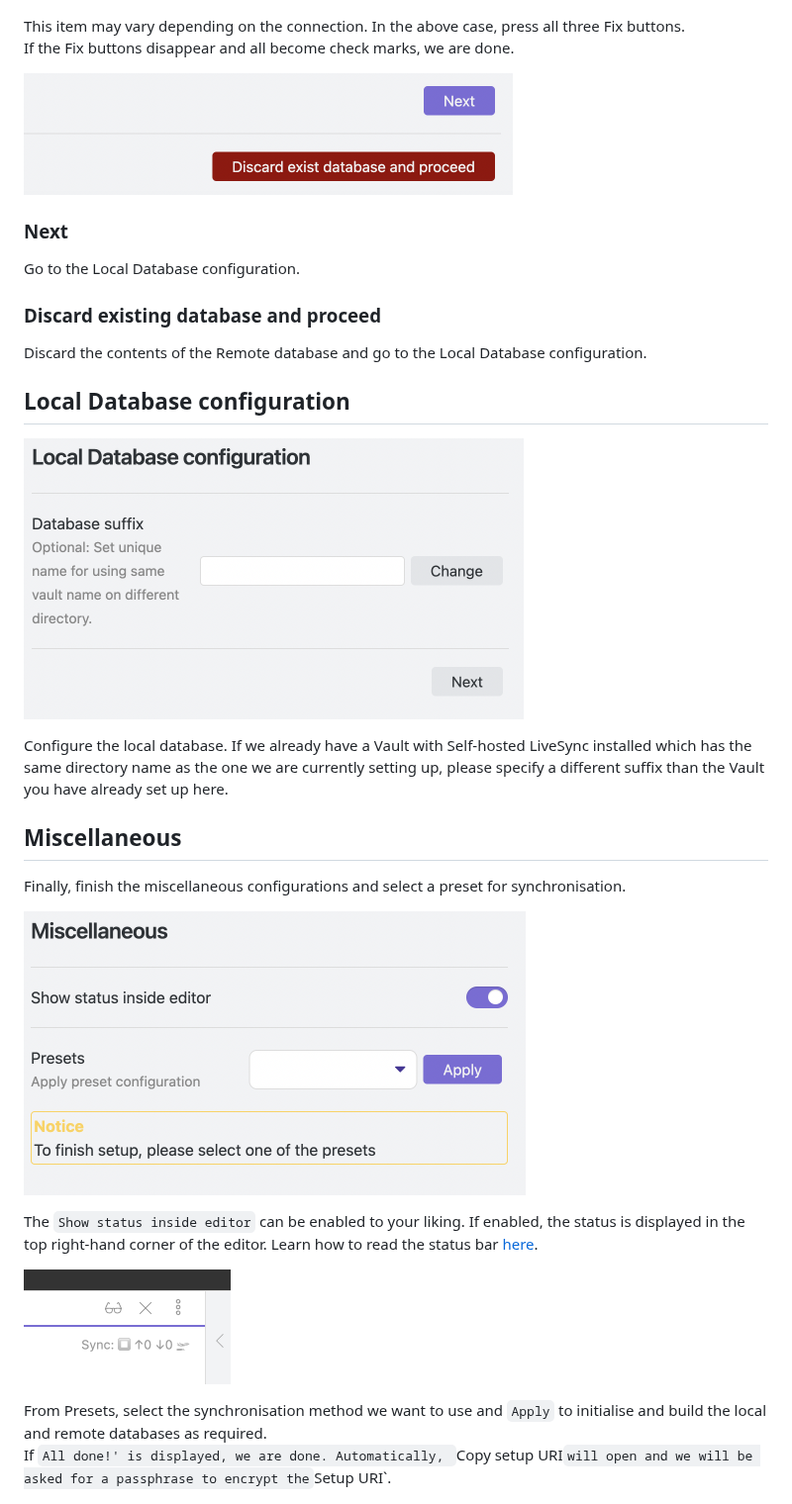
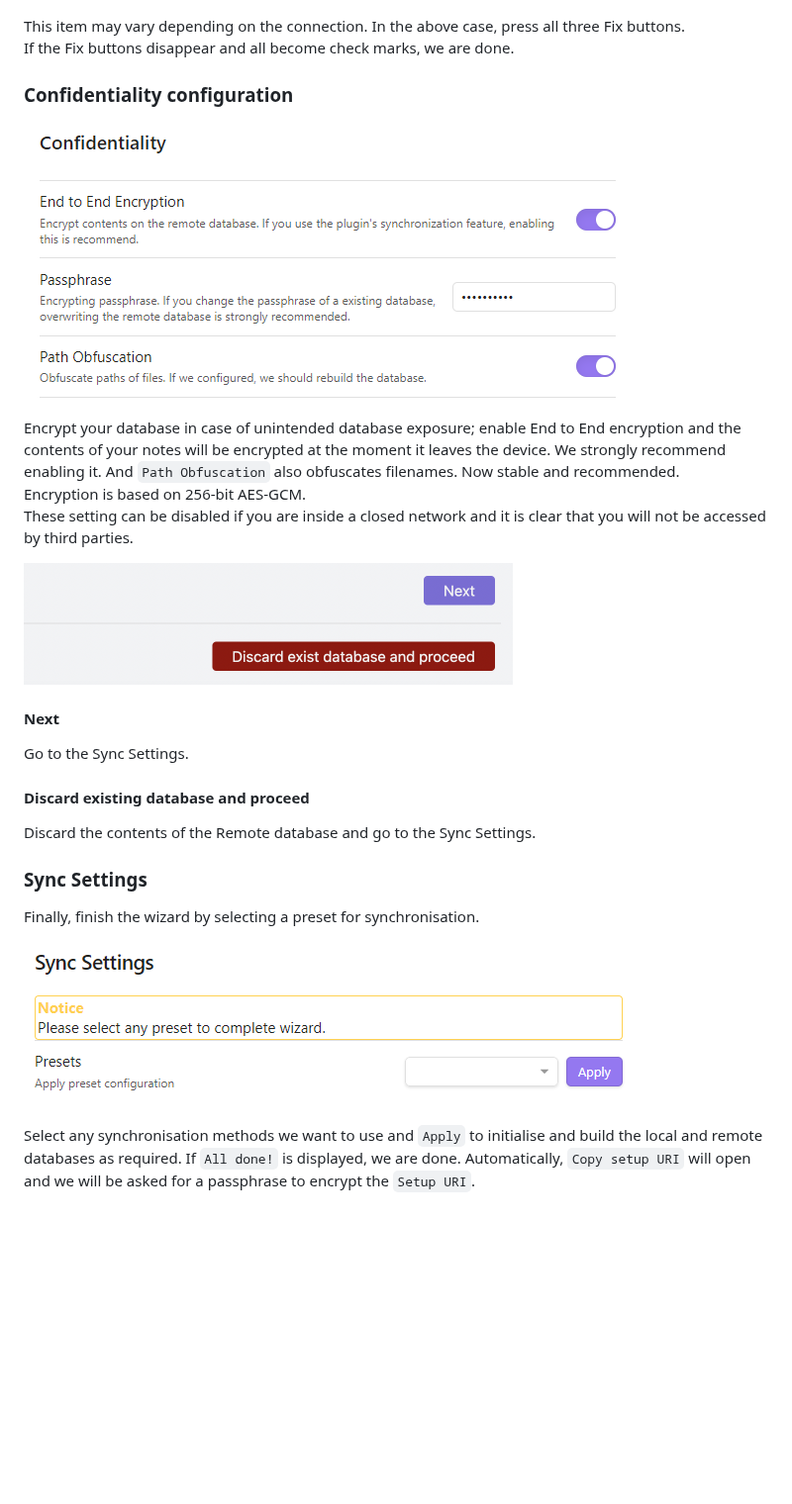
Before and after one commit to vrtmrz/obsidian-livesync, a Markdown page: docs/quick_setup.md, the part around one of its changes. Shown at 99% size. Rendered like a GitHub page; pictures changed too: images/quick_setup_4.png, images/quick_setup_9_1.png; blank space fills up the shorter version.

```diff
--- a/docs/quick_setup.md
+++ b/docs/quick_setup.md
@@ -56,31 +49,29 @@ Check the database settings and fix any deficiencies on the spot.
 This item may vary depending on the connection. In the above case, press all three Fix buttons.
 If the Fix buttons disappear and all become check marks, we are done.
 
+
+### Confidentiality configuration
+
+![](../images/quick_setup_4.png)
+
+Encrypt your database in case of unintended database exposure; enable End to End encryption and the contents of your notes will be encrypted at the moment it leaves the device. We strongly recommend enabling it. And `Path Obfuscation` also obfuscates filenames. Now stable and recommended.
+Encryption is based on 256-bit AES-GCM.
+These setting can be disabled if you are inside a closed network and it is clear that you will not be accessed by third parties.
+
 ![](../images/quick_setup_7.png)
 
-### Next
-Go to the Local Database configuration.
+#### Next
+Go to the Sync Settings.
 
-### Discard existing database and proceed
-Discard the contents of the Remote database and go to the Local Database configuration.
+#### Discard existing database and proceed
+Discard the contents of the Remote database and go to the Sync Settings.
 
-## Local Database configuration
-
-![](../images/quick_setup_8.png)
-
-Configure the local database. If we already have a Vault with Self-hosted LiveSync installed which has the same directory name as the one we are currently setting up, please specify a different suffix than the Vault you have already set up here.
-
-## Miscellaneous
-Finally, finish the miscellaneous configurations and select a preset for synchronisation.
+### Sync Settings
+Finally, finish the wizard by selecting a preset for synchronisation.
 
 ![](../images/quick_setup_9_1.png)
 
-The `Show status inside editor` can be enabled to your liking. If enabled, the status is displayed in the top right-hand corner of the editor. Learn how to read the status bar [here](/README.md#information-in-statusbar).
-
-![](../images/quick_setup_9_2.png)
-
-From Presets, select the synchronisation method we want to use and `Apply` to initialise and build the local and remote databases as required.
-If `All done!' is displayed, we are done. Automatically, `Copy setup URI` will open and we will be asked for a passphrase to encrypt the `Setup URI`.
+Select any synchronisation methods we want to use and `Apply` to initialise and build the local and remote databases as required. If `All done!` is displayed, we are done. Automatically, `Copy setup URI` will open and we will be asked for a passphrase to encrypt the `Setup URI`.
 
 ![](../images/quick_setup_10.png)
 
```
Also changed, not shown: other parts of docs/quick_setup.md (+9 -16 lines), docs/quick_setup_ja.md (+16 -22 lines), images/quick_setup_1.png, images/quick_setup_2.png.
